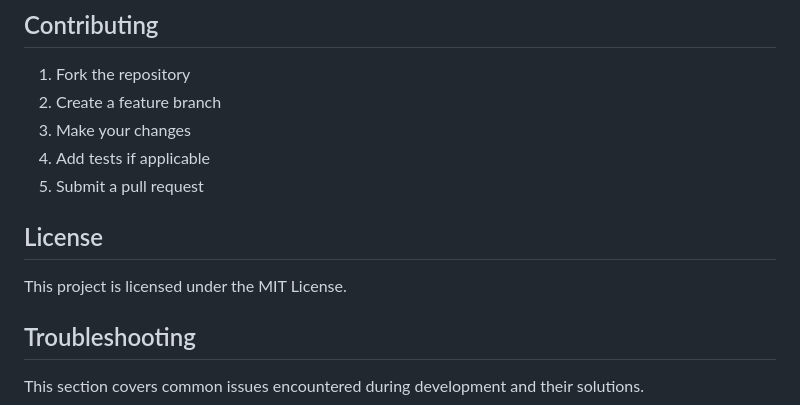
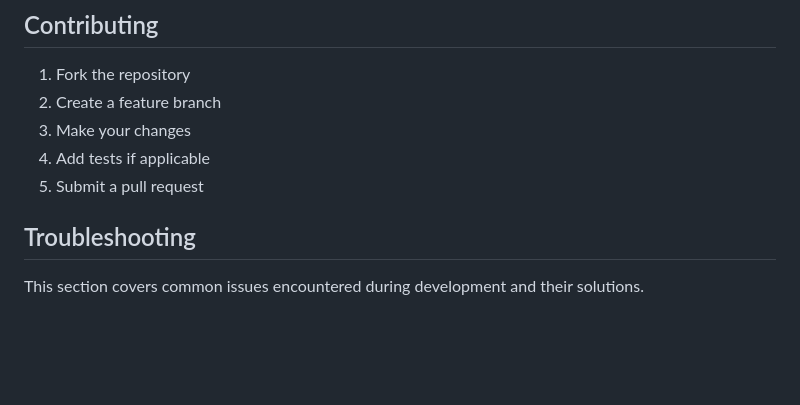
Before and after one commit to NIGASH333/AgenticGraphHub_Backend, a Markdown page: README.md, the part around the change. Rendered like a GitHub page; blank space fills up the shorter version.

```diff
--- a/README.md
+++ b/README.md
@@ -1163,9 +1163,7 @@ Monitor the system using the built-in endpoints:
 4. Add tests if applicable
 5. Submit a pull request
 
-## License
-
-This project is licensed under the MIT License.
+
 
 ## Troubleshooting
 
```
